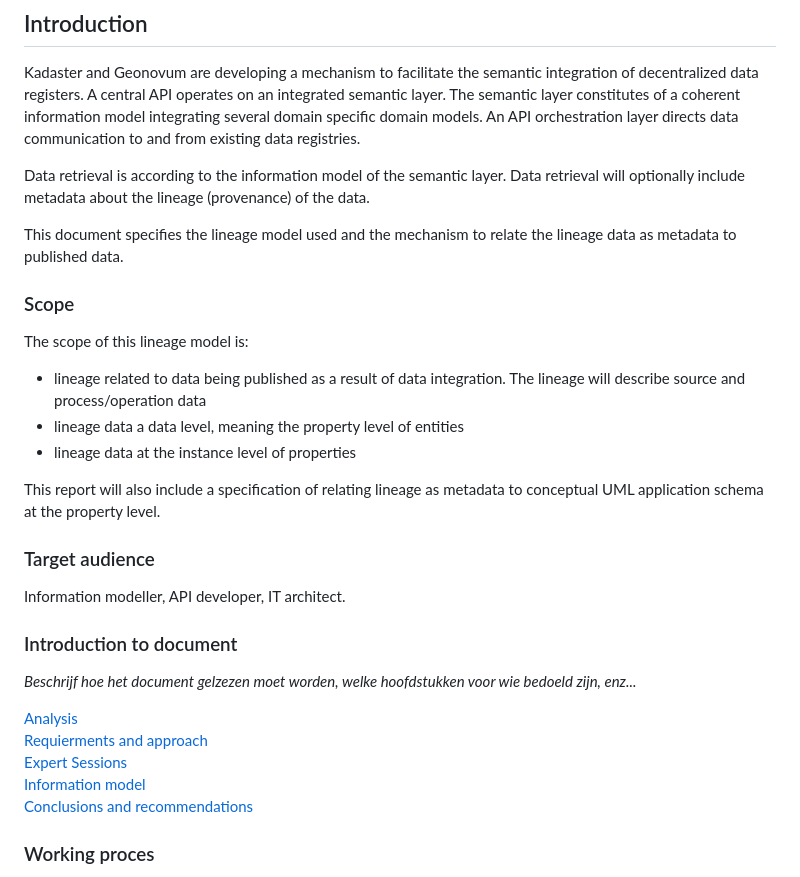
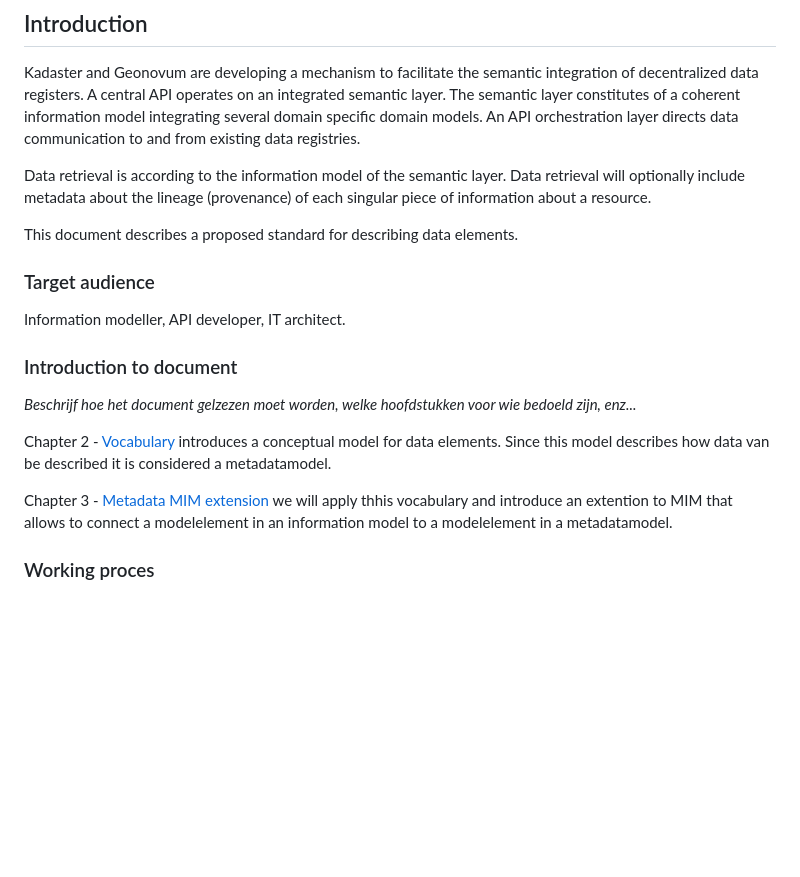
Before and after one commit to Geonovum/IMX-Metadata, a Markdown page: Inleiding.md, the part around the change. Rendered like a GitHub page; blank space fills up the shorter version.

```diff
--- a/Inleiding.md
+++ b/Inleiding.md
@@ -2,38 +2,21 @@
 
 Kadaster and Geonovum are developing a mechanism to facilitate the semantic integration of decentralized data registers. A central API operates on an integrated semantic layer. The semantic layer constitutes of a coherent information model integrating several domain specific domain models. An API orchestration layer directs data communication to and from existing data registries.
 
-Data retrieval is according to the information model of the semantic layer. Data retrieval will optionally include metadata about the lineage (provenance) of the data.
+Data retrieval is according to the information model of the semantic layer. Data retrieval will optionally include metadata about the lineage (provenance) of each singular piece of information about a resource.
 
-This document specifies the lineage model used and the mechanism to relate the lineage data as metadata to published data.
-
-
-### Scope
-
-The scope of this lineage model is:
-
-- lineage related to data being published as a result of data integration. The lineage will describe source and process/operation data
-- lineage data a data level, meaning the property level of entities
-- lineage data at the instance level of properties
-
-This report will also include a specification of relating lineage as metadata to conceptual UML application schema at the property level.
-
-
+This document describes a proposed standard for describing data elements.
 
 ### Target audience
 
 Information modeller, API developer, IT architect.
 
-
-
 ### Introduction to document
 
 *Beschrijf hoe het document gelzezen moet worden, welke hoofdstukken voor wie bedoeld zijn, enz...*
 
-[Analysis](#analysis)
-[Requierments and approach](#requirements-and-approach)
-[Expert Sessions](#expert-sessions)
-[Information model](#information-model)
-[Conclusions and recommendations](#conclusions-and-recommendations)
+Chapter 2 - [Vocabulary](#vocabulary) introduces a conceptual model for data elements. Since this model describes how data van be described it is considered a metadatamodel.
+
+Chapter 3 - [Metadata MIM extension](#metadata-mim-extension) we will apply thhis vocabulary and introduce an extention to MIM that allows to connect a modelelement in an information model to a modelelement in a metadatamodel.
 
 ### Working proces
 
```
Also changed, not shown: Data element.md (+15 -15 lines), Metadata_extensie.md (+4 -7 lines), media/Data element.png (added), media/level1.3.png, media/level4.2.png, 2 other files.
